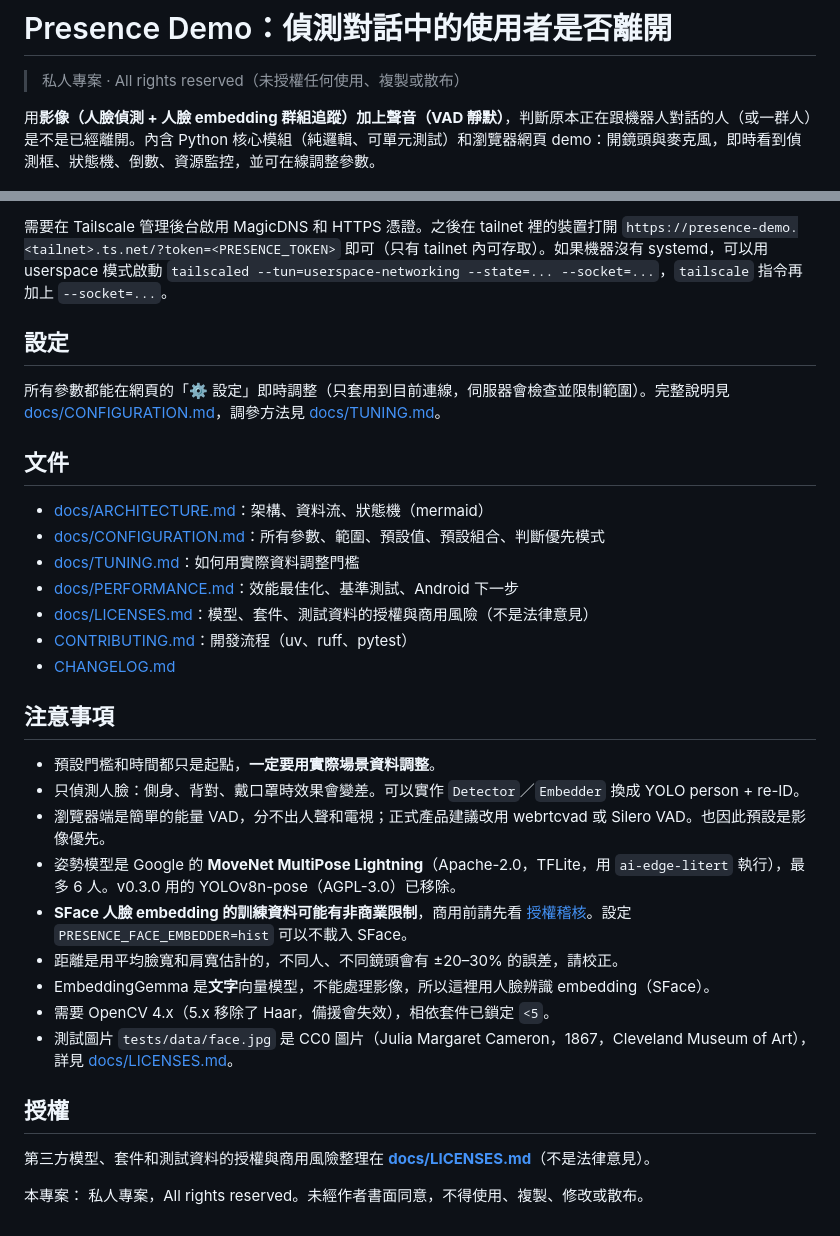
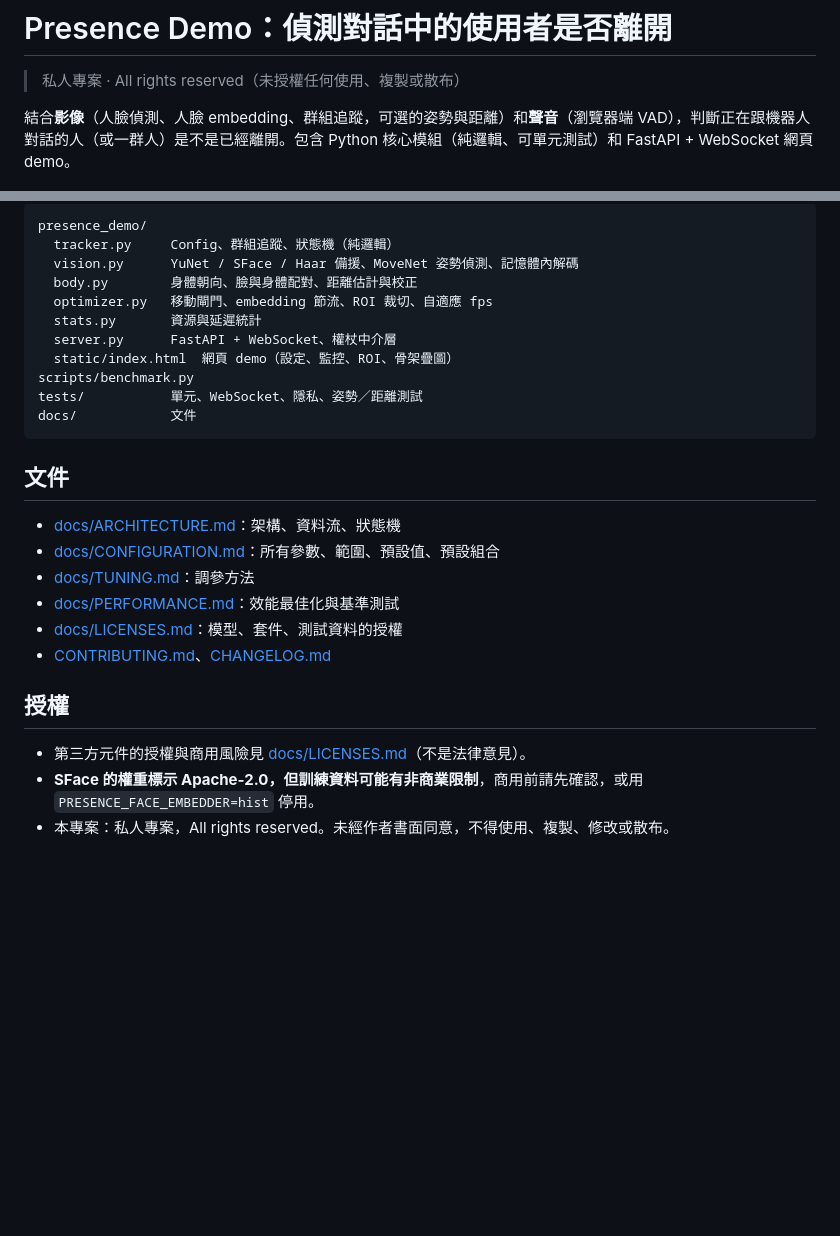
Before and after one commit to mcw519/presence-demo, a Markdown page: README.md, 2 parts joined by grey strips. GitHub-like rendering; blank space fills up the shorter version.

````diff
--- a/README.md
+++ b/README.md
@@ -2,7 +2,7 @@
 
 > 私人專案 · All rights reserved（未授權任何使用、複製或散布）
 
-用**影像（人臉偵測 + 人臉 embedding 群組追蹤）**加上**聲音（VAD 靜默）**，判斷原本正在跟機器人對話的人（或一群人）是不是已經離開。內含 Python 核心模組（純邏輯、可單元測試）和瀏覽器網頁 demo：開鏡頭與麥克風，即時看到偵測框、狀態機、倒數、資源監控，並可在線調整參數。
+結合**影像**（人臉偵測、人臉 embedding、群組追蹤，可選的姿勢與距離）和**聲音**（瀏覽器端 VAD），判斷正在跟機器人對話的人（或一群人）是不是已經離開。包含 Python 核心模組（純邏輯、可單元測試）和 FastAPI + WebSocket 網頁 demo。
 
 ![demo](docs/screenshot.png)
 
@@ -58,36 +52,28 @@ tailscale serve status
 ```
-
-需要在 Tailscale 管理後台啟用 MagicDNS 和 HTTPS 憑證。之後在 tailnet 裡的裝置打開 `https://presence-demo.<tailnet>.ts.net/?token=<PRESENCE_TOKEN>` 即可（只有 tailnet 內可存取）。如果機器沒有 systemd，可以用 userspace 模式啟動 `tailscaled --tun=userspace-networking --state=... --socket=...`，`tailscale` 指令再加上 `--socket=...`。
-
-## 設定
-
-所有參數都能在網頁的「⚙ 設定」即時調整（只套用到目前連線，伺服器會檢查並限制範圍）。完整說明見 [docs/CONFIGURATION.md](docs/CONFIGURATION.md)，調參方法見 [docs/TUNING.md](docs/TUNING.md)。
+presence_demo/
+  tracker.py     Config、群組追蹤、狀態機（純邏輯）
+  vision.py      YuNet / SFace / Haar 備援、MoveNet 姿勢偵測、記憶體內解碼
+  body.py        身體朝向、臉與身體配對、距離估計與校正
+  optimizer.py   移動閘門、embedding 節流、ROI 裁切、自適應 fps
+  stats.py       資源與延遲統計
+  server.py      FastAPI + WebSocket、權杖中介層
+  static/index.html  網頁 demo（設定、監控、ROI、骨架疊圖）
+scripts/benchmark.py
+tests/           單元、WebSocket、隱私、姿勢／距離測試
+docs/            文件
+```
 
 ## 文件
 
-- [docs/ARCHITECTURE.md](docs/ARCHITECTURE.md)：架構、資料流、狀態機（mermaid）
-- [docs/CONFIGURATION.md](docs/CONFIGURATION.md)：所有參數、範圍、預設值、預設組合、判斷優先模式
-- [docs/TUNING.md](docs/TUNING.md)：如何用實際資料調整門檻
-- [docs/PERFORMANCE.md](docs/PERFORMANCE.md)：效能最佳化、基準測試、Android 下一步
-- [docs/LICENSES.md](docs/LICENSES.md)：模型、套件、測試資料的授權與商用風險（不是法律意見）
-- [CONTRIBUTING.md](CONTRIBUTING.md)：開發流程（uv、ruff、pytest）
-- [CHANGELOG.md](CHANGELOG.md)
-
-## 注意事項
-
-- 預設門檻和時間都只是起點，**一定要用實際場景資料調整**。
-- 只偵測人臉：側身、背對、戴口罩時效果會變差。可以實作 `Detector`／`Embedder` 換成 YOLO person + re-ID。
-- 瀏覽器端是簡單的能量 VAD，分不出人聲和電視；正式產品建議改用 webrtcvad 或 Silero VAD。也因此預設是影像優先。
-- 姿勢模型是 Google 的 **MoveNet MultiPose Lightning**（Apache-2.0，TFLite，用 `ai-edge-litert` 執行），最多 6 人。v0.3.0 用的 YOLOv8n-pose（AGPL-3.0）已移除。
-- **SFace 人臉 embedding 的訓練資料可能有非商業限制**，商用前請先看 [授權稽核](docs/LICENSES.md)。設定 `PRESENCE_FACE_EMBEDDER=hist` 可以不載入 SFace。
-- 距離是用平均臉寬和肩寬估計的，不同人、不同鏡頭會有 ±20–30% 的誤差，請校正。
-- EmbeddingGemma 是**文字**向量模型，不能處理影像，所以這裡用人臉辨識 embedding（SFace）。
-- 需要 OpenCV 4.x（5.x 移除了 Haar，備援會失效），相依套件已鎖定 `<5`。
-- 測試圖片 `tests/data/face.jpg` 是 CC0 圖片（Julia Margaret Cameron，1867，Cleveland Museum of Art），詳見 [docs/LICENSES.md](docs/LICENSES.md)。
+- [docs/ARCHITECTURE.md](docs/ARCHITECTURE.md)：架構、資料流、狀態機
+- [docs/CONFIGURATION.md](docs/CONFIGURATION.md)：所有參數、範圍、預設值、預設組合
+- [docs/TUNING.md](docs/TUNING.md)：調參方法
+- [docs/PERFORMANCE.md](docs/PERFORMANCE.md)：效能最佳化與基準測試
+- [docs/LICENSES.md](docs/LICENSES.md)：模型、套件、測試資料的授權
+- [CONTRIBUTING.md](CONTRIBUTING.md)、[CHANGELOG.md](CHANGELOG.md)
 
 ## 授權
 
-第三方模型、套件和測試資料的授權與商用風險整理在 **[docs/LICENSES.md](docs/LICENSES.md)**（不是法律意見）。
-
-本專案：
-私人專案，All rights reserved。未經作者書面同意，不得使用、複製、修改或散布。
+- 第三方元件的授權與商用風險見 [docs/LICENSES.md](docs/LICENSES.md)（不是法律意見）。
+- **SFace 的權重標示 Apache-2.0，但訓練資料可能有非商業限制**，商用前請先確認，或用 `PRESENCE_FACE_EMBEDDER=hist` 停用。
+- 本專案：私人專案，All rights reserved。未經作者書面同意，不得使用、複製、修改或散布。
````
Also changed, not shown: other parts of README.md (+27 -33 lines).
